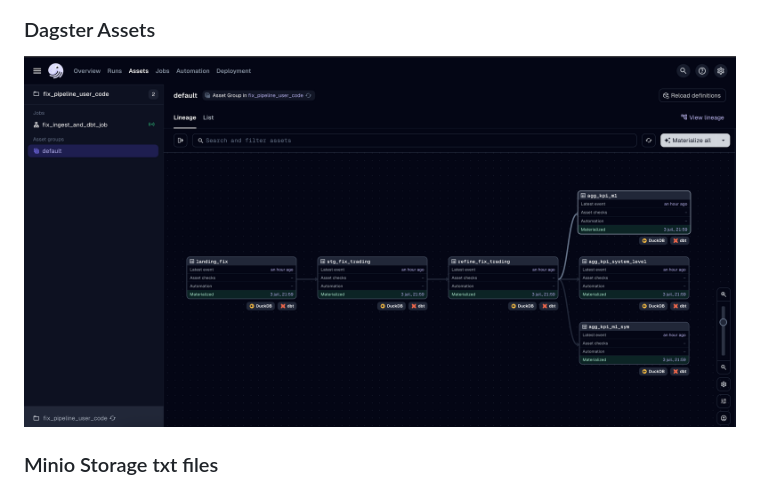
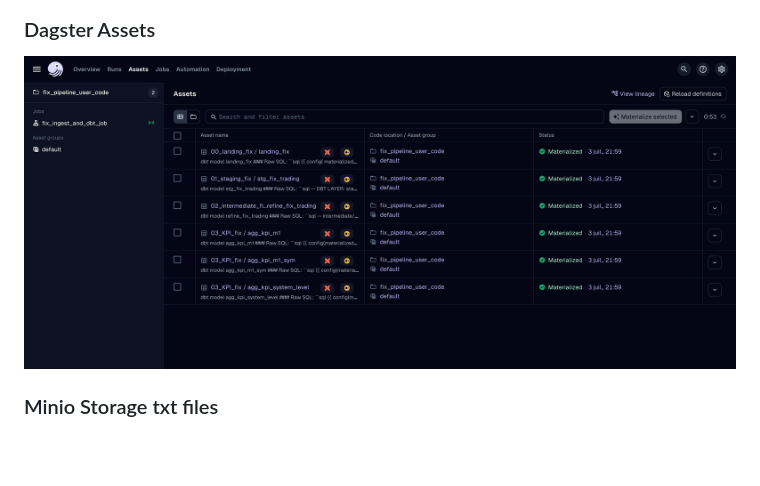
Before and after one commit to dr0ant/FIX_trading, a Markdown page: README.md, the part around the change. Drawn GitHub-style; blank space fills up the shorter version.

Commit message:
fancy screenshots for flex

```diff
--- a/README.md
+++ b/README.md
@@ -164,7 +164,7 @@ FIX_trading/
 ![Dagster Asset showing the dbt lineage](/Dagster_Assets.png)
 
 ### Dagster Assets
-![Dagster Asset materialization showing history of materialization](/Dagster_Assets.png)
+![Dagster Asset materialization showing history of materialization](/Dagster_Asset_materializqtion_history.png)
 
 ### Minio Storage txt files
 ![Minio shows deposited by the servers raw txt files](/Minio_txt.png)
```
